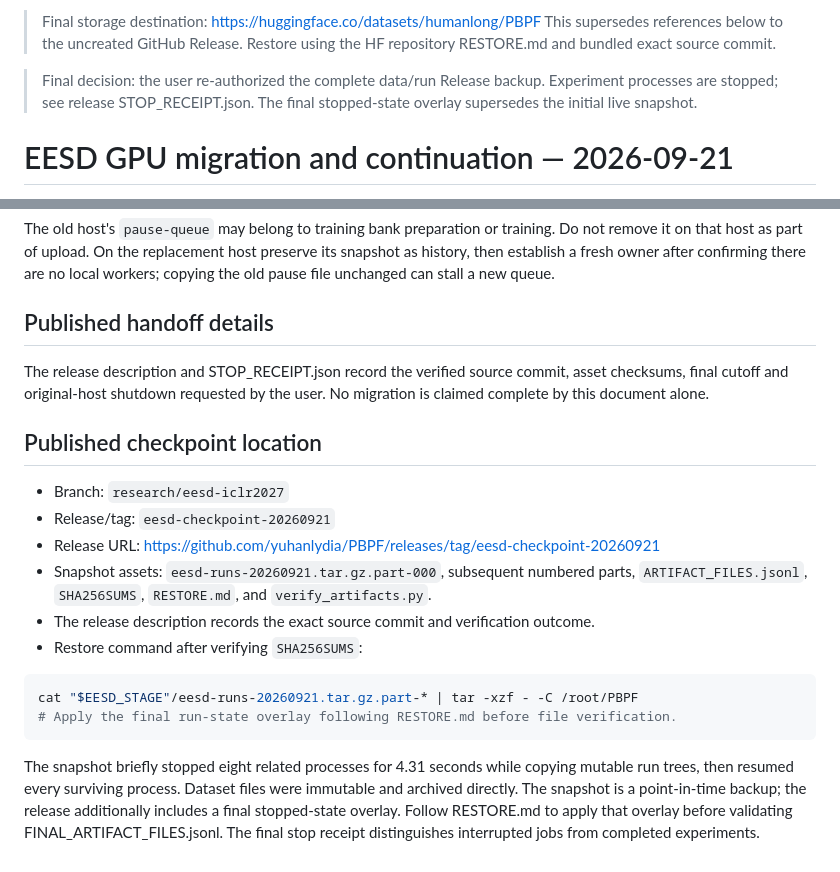
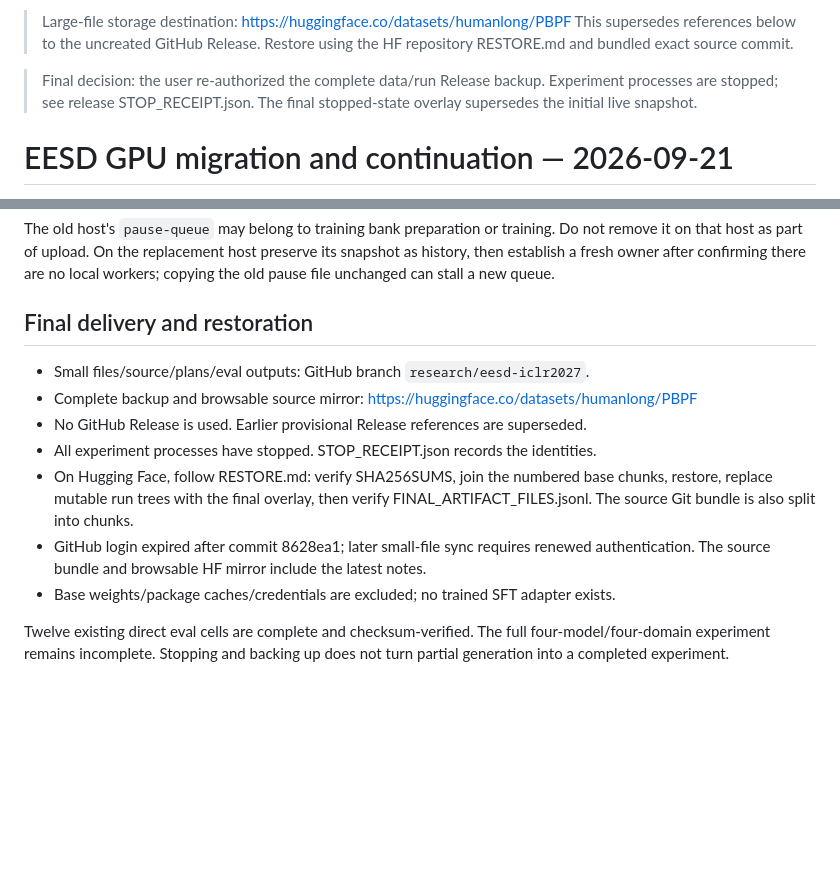
Before and after one commit to yuhanlydia/PBPF, a Markdown page: docs/EESD_GPU_MIGRATION_20260921.md, 2 parts joined by grey strips. Drawn GitHub-style; blank space fills up the shorter version.

Commit message:
Clarify large-file HF backup and small-file GitHub synchronization

````diff
--- a/docs/EESD_GPU_MIGRATION_20260921.md
+++ b/docs/EESD_GPU_MIGRATION_20260921.md
@@ -1,4 +1,4 @@
-> Final storage destination: https://huggingface.co/datasets/humanlong/PBPF
+> Large-file storage destination: https://huggingface.co/datasets/humanlong/PBPF
 > This supersedes references below to the uncreated GitHub Release.
 > Restore using the HF repository RESTORE.md and bundled exact source commit.
 
@@ -156,30 +156,19 @@ Do not remove it on that host as part of upload. On the replacement host preserv
 its snapshot as history, then establish a fresh owner after confirming there are
 no local workers; copying the old pause file unchanged can stall a new queue.
 
-## Published handoff details
+## Final delivery and restoration
 
-The release description and STOP_RECEIPT.json record the verified source commit,
-asset checksums, final cutoff and original-host shutdown requested by the user.
-No migration is claimed complete by this document alone.
+- Small files/source/plans/eval outputs: GitHub branch `research/eesd-iclr2027`.
+- Complete backup and browsable source mirror: https://huggingface.co/datasets/humanlong/PBPF
+- No GitHub Release is used. Earlier provisional Release references are superseded.
+- All experiment processes have stopped. STOP_RECEIPT.json records the identities.
+- On Hugging Face, follow RESTORE.md: verify SHA256SUMS, join the numbered base
+  chunks, restore, replace mutable run trees with the final overlay, then verify
+  FINAL_ARTIFACT_FILES.jsonl. The source Git bundle is also split into chunks.
+- GitHub login expired after commit 8628ea1; later small-file sync requires renewed
+  authentication. The source bundle and browsable HF mirror include the latest notes.
+- Base weights/package caches/credentials are excluded; no trained SFT adapter exists.
 
-## Published checkpoint location
-
-- Branch: `research/eesd-iclr2027`
-- Release/tag: `eesd-checkpoint-20260921`
-- Release URL: https://github.com/yuhanlydia/PBPF/releases/tag/eesd-checkpoint-20260921
-- Snapshot assets: `eesd-runs-20260921.tar.gz.part-000`, subsequent numbered parts,
-  `ARTIFACT_FILES.jsonl`, `SHA256SUMS`, `RESTORE.md`, and `verify_artifacts.py`.
-- The release description records the exact source commit and verification outcome.
-- Restore command after verifying `SHA256SUMS`:
-
-```bash
-cat "$EESD_STAGE"/eesd-runs-20260921.tar.gz.part-* | tar -xzf - -C /root/PBPF
-# Apply the final run-state overlay following RESTORE.md before file verification.
-```
-
-The snapshot briefly stopped eight related processes for 4.31 seconds while
-copying mutable run trees, then resumed every surviving process. Dataset files
-were immutable and archived directly. The snapshot is a point-in-time backup;
-the release additionally includes a final stopped-state overlay. Follow RESTORE.md
-to apply that overlay before validating FINAL_ARTIFACT_FILES.jsonl. The final stop
-receipt distinguishes interrupted jobs from completed experiments.
+Twelve existing direct eval cells are complete and checksum-verified. The full
+four-model/four-domain experiment remains incomplete. Stopping and backing up does
+not turn partial generation into a completed experiment.
````
Also changed, not shown: STATUS.md (+6 -0 lines).
